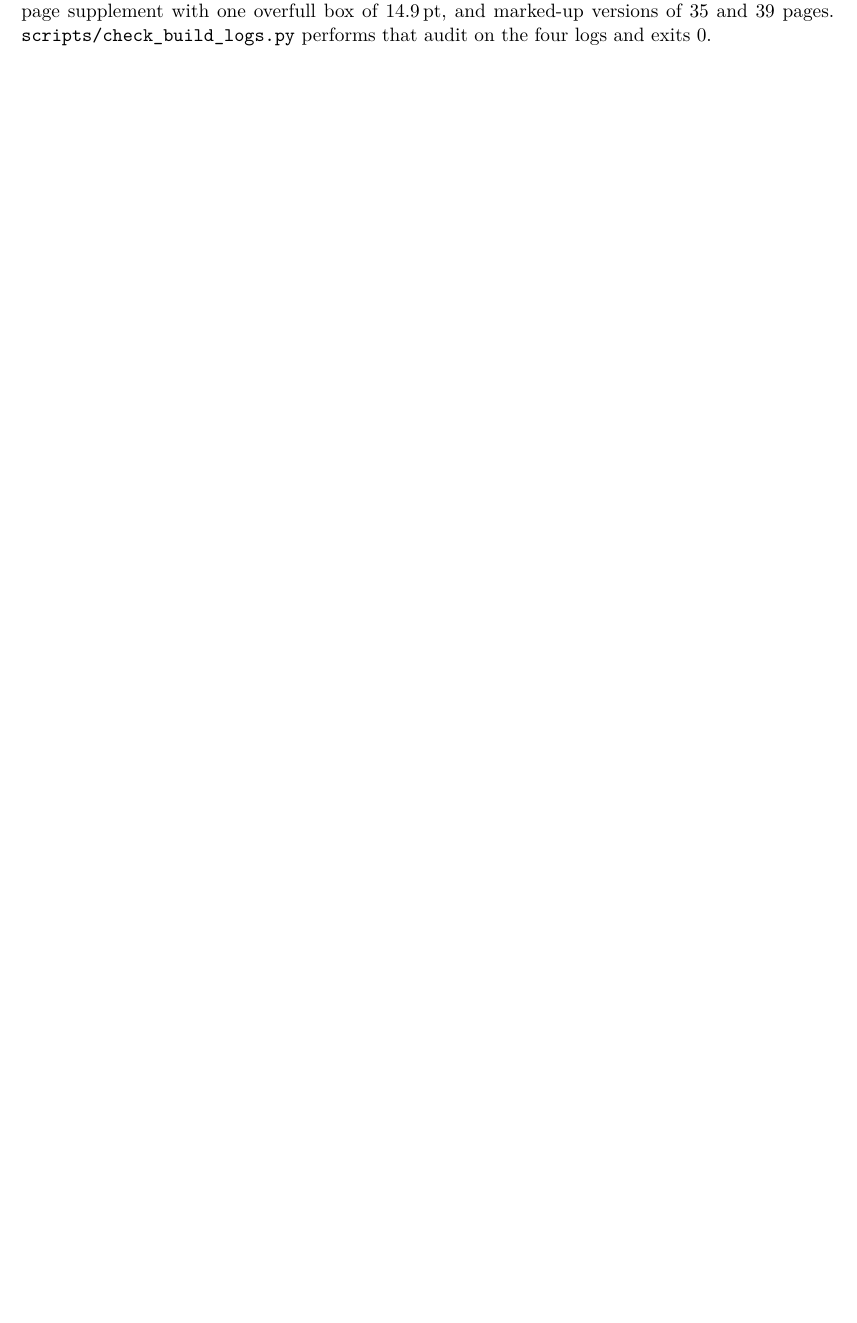
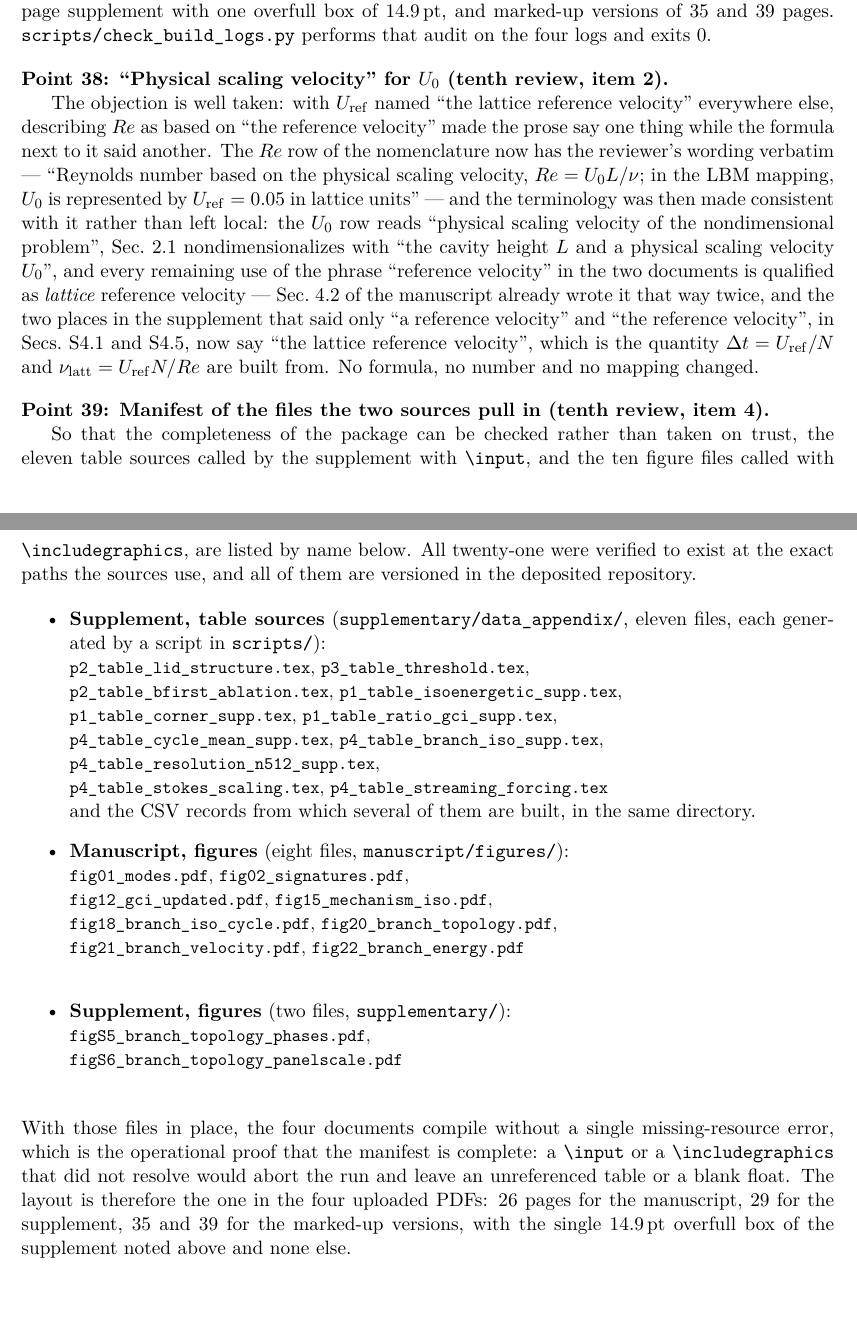
Before and after one commit to Ahmedalgeria778/PoF_cavity_dissipation_study, a LaTeX document (docs/RESPONSE_TO_EDITOR.tex): part of page 16 of 18 before the commit and two parts of pages 16 and 17 of 19 after it, the two joined at a grey line, cut so that both start at the same text, the shorter picture padded with empty space. Compiled offline with pdfLaTeX.

Commit message:
Close the tenth reviewer round on the U_0/U_ref terminology and certify the package
"Reynolds number based on the reference velocity" collided with "lattice
reference velocity" for U_ref, so U_0 is now the physical scaling velocity
throughout: the Re and U_0 nomenclature rows, the nondimensionalisation
sentence of Sec. 2.1, and the two supplement phrases that said only
"reference velocity" (Secs. S4.1 and S4.5) now name the lattice quantity.
No formula, number or mapping changed.

The response letter records the manifest the sources pull in --- eleven
data_appendix table files, eight manuscript figures, two supplement figures,
each checked to exist at the exact path used --- so the completeness of the
compiled package can be verified rather than assumed.

```diff
--- a/docs/RESPONSE_TO_EDITOR.tex
+++ b/docs/RESPONSE_TO_EDITOR.tex
@@ -1126,6 +1126,70 @@ manuscript with 0 overfull boxes, a 29-page supplement with one overfull box of
 $14.9$\,pt, and marked-up versions of 35 and 39 pages. \texttt{scripts/check\_build\_logs.py}
 performs that audit on the four logs and exits 0.
 
+\vspace{1em}
+
+\noindent\textbf{Point 38: ``Physical scaling velocity'' for $U_0$ (tenth review, item 2).}
+
+The objection is well taken: with $U_{\mathrm{ref}}$ named ``the lattice reference
+velocity'' everywhere else, describing $Re$ as based on ``the reference velocity'' made
+the prose say one thing while the formula next to it said another. The $Re$ row of the
+nomenclature now has the reviewer's wording verbatim --- ``Reynolds number based on the
+physical scaling velocity, $Re=U_0L/\nu$; in the LBM mapping, $U_0$ is represented by
+$U_{\mathrm{ref}}=0.05$ in lattice units'' --- and the terminology was then made
+consistent with it rather than left local: the $U_0$ row reads ``physical scaling
+velocity of the nondimensional problem'', Sec.~2.1 nondimensionalizes with ``the cavity
+height $L$ and a physical scaling velocity $U_0$'', and every remaining use of the
+phrase ``reference velocity'' in the two documents is qualified as \emph{lattice}
+reference velocity --- Sec.~4.2 of the manuscript already wrote it that way twice, and the
+two places in the supplement that said only ``a reference velocity'' and ``the reference
+velocity'', in Secs.~S4.1 and S4.5, now say ``the lattice reference velocity'', which is
+the quantity $\Delta t=U_{\mathrm{ref}}/N$ and $\nu_{\mathrm{latt}}=U_{\mathrm{ref}}N/Re$
+are built from. No formula, no number and no mapping changed.
+
+\vspace{1em}
+
+\noindent\textbf{Point 39: Manifest of the files the two sources pull in (tenth review,
+item 4).}
+
+So that the completeness of the package can be checked rather than taken on trust, the
+eleven table sources called by the supplement with \texttt{\textbackslash input}, and the ten
+figure files called with \texttt{\textbackslash includegraphics}, are listed by name below. All
+twenty-one were verified to exist at the exact paths the sources use, and all of them are
+versioned in the deposited repository.
+
+\begin{itemize}
+\item \textbf{Supplement, table sources} (\texttt{supplementary/data\_appendix/},
+  eleven files, each generated by a script in \texttt{scripts/}):\\
+  \small
+  \texttt{p2\_table\_lid\_structure.tex}, \texttt{p3\_table\_threshold.tex},\\
+  \texttt{p2\_table\_bfirst\_ablation.tex}, \texttt{p1\_table\_isoenergetic\_supp.tex},\\
+  \texttt{p1\_table\_corner\_supp.tex}, \texttt{p1\_table\_ratio\_gci\_supp.tex},\\
+  \texttt{p4\_table\_cycle\_mean\_supp.tex}, \texttt{p4\_table\_branch\_iso\_supp.tex},\\
+  \texttt{p4\_table\_resolution\_n512\_supp.tex},\\
+  \texttt{p4\_table\_stokes\_scaling.tex}, \texttt{p4\_table\_streaming\_forcing.tex}\\
+  \normalsize
+  and the CSV records from which several of them are built, in the same directory.
+\item \textbf{Manuscript, figures} (eight files, \texttt{manuscript/figures/}):\\
+  \small
+  \texttt{fig01\_modes.pdf}, \texttt{fig02\_signatures.pdf},\\
+  \texttt{fig12\_gci\_updated.pdf}, \texttt{fig15\_mechanism\_iso.pdf},\\
+  \texttt{fig18\_branch\_iso\_cycle.pdf}, \texttt{fig20\_branch\_topology.pdf},\\
+  \texttt{fig21\_branch\_velocity.pdf}, \texttt{fig22\_branch\_energy.pdf}\\
+  \normalsize
+\item \textbf{Supplement, figures} (two files, \texttt{supplementary/}):\\
+  \small
+  \texttt{figS5\_branch\_topology\_phases.pdf},\\
+  \texttt{figS6\_branch\_topology\_panelscale.pdf}\\
+  \normalsize
+\end{itemize}
+With those files in place, the four documents compile without a single missing-resource
+error, which is the operational proof that the manifest is complete: a \texttt{\textbackslash input}
+or a \texttt{\textbackslash includegraphics} that did not resolve would abort the run and leave an
+unreferenced table or a blank float. The layout is therefore the one in the four uploaded
+PDFs: 26 pages for the manuscript, 29 for the supplement, 35 and 39 for the marked-up
+versions, with the single $14.9$\,pt overfull box of the supplement noted above and none
+else.
+
 \newpage
 
 %----------------------------------------------------------------------
```
Also changed, not shown: manuscript/manuscript_final.tex (+6 -3 lines), manuscript/manuscript_final_marked.tex (+6 -3 lines), supplementary/supplementary_final.tex (+2 -2 lines), supplementary/supplementary_final_marked.tex (+2 -2 lines), docs/RESPONSE_TO_EDITOR.pdf, 4 other files.
